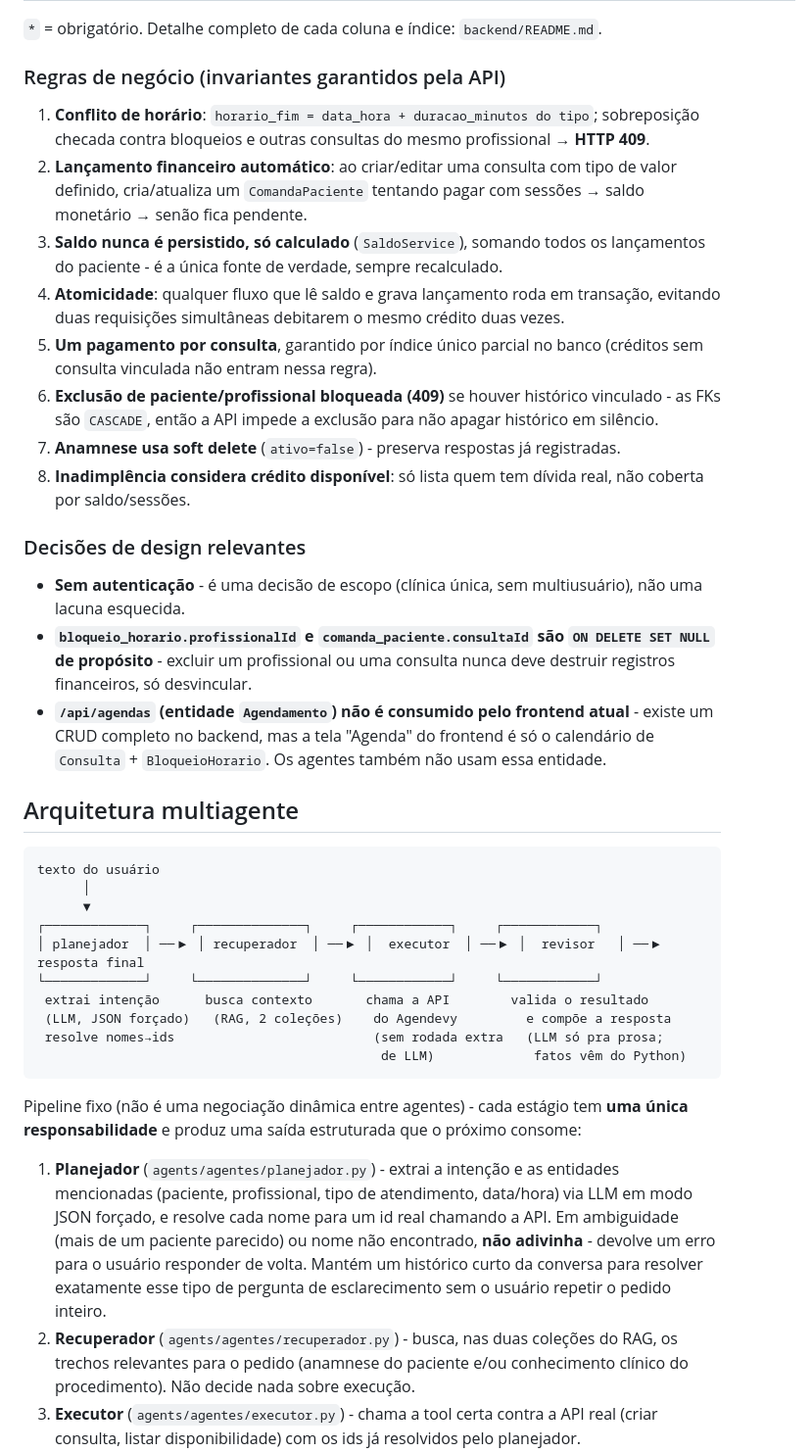
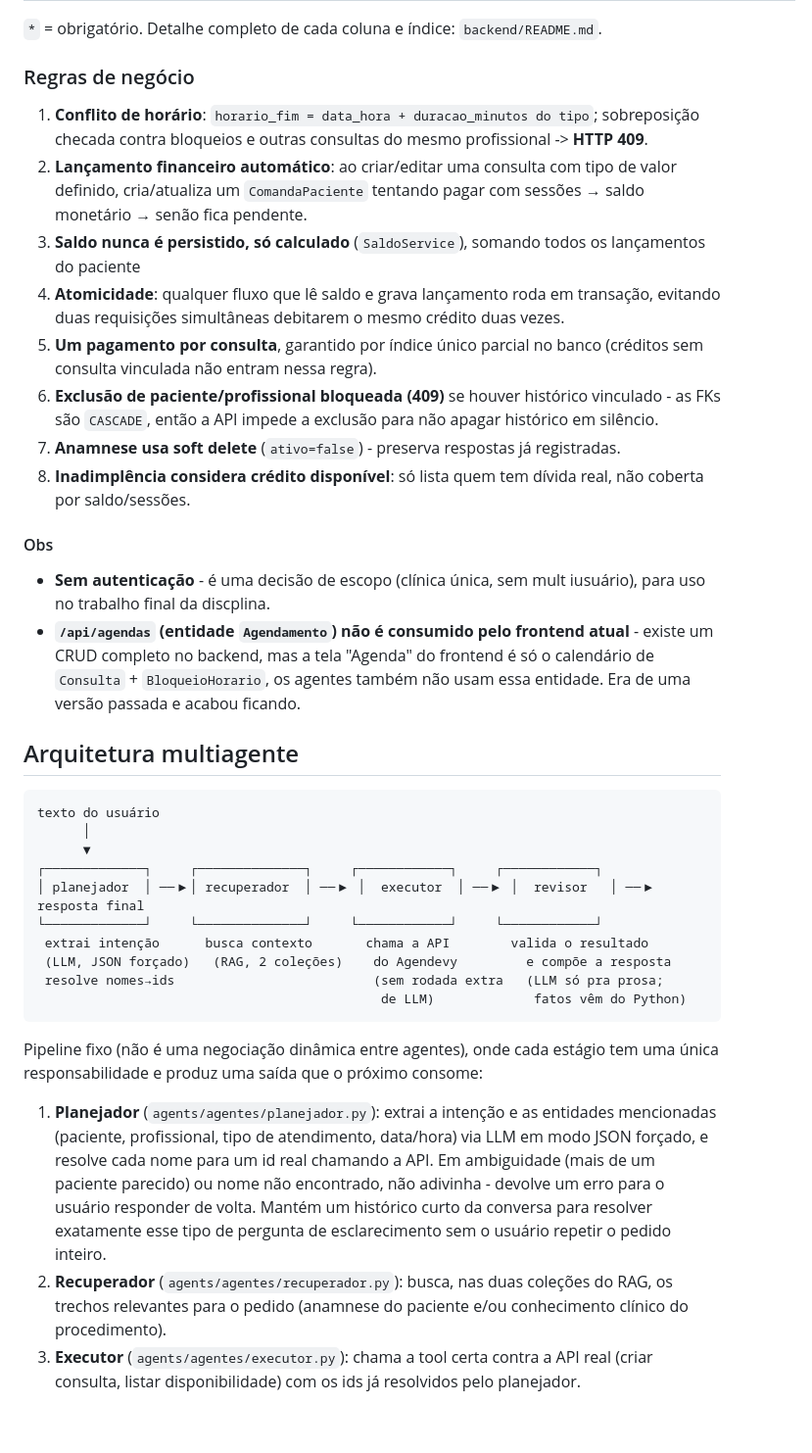
Before and after one commit to RafaelMaurina/Agendevy_Multiagente_IA_2026, a Markdown page: README.md, the part around one of its changes. Shown at 98% size. Drawn GitHub-style; blank space fills up the shorter version.

````diff
--- a/README.md
+++ b/README.md
@@ -52,15 +45,14 @@ só lê o que a API já decidiu.
 
 `*` = obrigatório. Detalhe completo de cada coluna e índice: `backend/README.md`.
 
-### Regras de negócio (invariantes garantidos pela API)
-
+### Regras de negócio
 1. **Conflito de horário**: `horario_fim = data_hora + duracao_minutos do tipo`; sobreposição
-   checada contra bloqueios e outras consultas do mesmo profissional → **HTTP 409**.
+   checada contra bloqueios e outras consultas do mesmo profissional -> **HTTP 409**.
 2. **Lançamento financeiro automático**: ao criar/editar uma consulta com tipo de valor
    definido, cria/atualiza um `ComandaPaciente` tentando pagar com sessões → saldo monetário →
    senão fica pendente.
 3. **Saldo nunca é persistido, só calculado** (`SaldoService`), somando todos os lançamentos do
-   paciente - é a única fonte de verdade, sempre recalculado.
+   paciente
 4. **Atomicidade**: qualquer fluxo que lê saldo e grava lançamento roda em transação, evitando
    duas requisições simultâneas debitarem o mesmo crédito duas vezes.
 5. **Um pagamento por consulta**, garantido por índice único parcial no banco (créditos sem
@@ -71,16 +63,11 @@ só lê o que a API já decidiu.
 8. **Inadimplência considera crédito disponível**: só lista quem tem dívida real, não coberta
    por saldo/sessões.
 
-### Decisões de design relevantes
-
-- **Sem autenticação** - é uma decisão de escopo (clínica única, sem multiusuário), não uma
-  lacuna esquecida.
-- **`bloqueio_horario.profissionalId` e `comanda_paciente.consultaId` são `ON DELETE SET NULL`
-  de propósito** - excluir um profissional ou uma consulta nunca deve destruir registros
-  financeiros, só desvincular.
+#### Obs
+- **Sem autenticação** - é uma decisão de escopo (clínica única, sem mult iusuário), para uso no trabalho final da discplina.
 - **`/api/agendas` (entidade `Agendamento`) não é consumido pelo frontend atual** - existe um
   CRUD completo no backend, mas a tela "Agenda" do frontend é só o calendário de `Consulta` +
-  `BloqueioHorario`. Os agentes também não usam essa entidade.
+  `BloqueioHorario`, os agentes também não usam essa entidade. Era de uma versão passada e acabou ficando.
 
 ## Arquitetura multiagente
 
@@ -89,7 +76,7 @@ texto do usuário
       │
       ▼
 ┌─────────────┐     ┌──────────────┐     ┌────────────┐     ┌────────────┐
-│ planejador  │ ──▶ │ recuperador  │ ──▶ │  executor  │ ──▶ │  revisor   │ ──▶ resposta final
+│ planejador  │ ──▶│ recuperador  │ ──▶ │  executor  │ ──▶ │  revisor   │ ──▶ resposta final
 └─────────────┘     └──────────────┘     └────────────┘     └────────────┘
  extrai intenção      busca contexto       chama a API        valida o resultado
  (LLM, JSON forçado)   (RAG, 2 coleções)    do Agendevy         e compõe a resposta
@@ -97,17 +84,15 @@ texto do usuário
                                              de LLM)             fatos vêm do Python)
 ```
 
-Pipeline fixo (não é uma negociação dinâmica entre agentes) - cada estágio tem **uma única
-responsabilidade** e produz uma saída estruturada que o próximo consome:
+Pipeline fixo (não é uma negociação dinâmica entre agentes), onde cada estágio tem uma única responsabilidade e produz uma saída que o próximo consome:
 
-1. **Planejador** (`agents/agentes/planejador.py`) - extrai a intenção e as entidades mencionadas
+1. **Planejador** (`agents/agentes/planejador.py`): extrai a intenção e as entidades mencionadas
    (paciente, profissional, tipo de atendimento, data/hora) via LLM em modo JSON forçado, e
    resolve cada nome para um id real chamando a API. Em ambiguidade (mais de um paciente
-   parecido) ou nome não encontrado, **não adivinha** - devolve um erro para o usuário responder
-   de volta. Mantém um histórico curto da conversa para resolver exatamente esse tipo de
+   parecido) ou nome não encontrado, não adivinha - devolve um erro para o usuário responder de volta. Mantém um histórico curto da conversa para resolver exatamente esse tipo de
    pergunta de esclarecimento sem o usuário repetir o pedido inteiro.
-2. **Recuperador** (`agents/agentes/recuperador.py`) - busca, nas duas coleções do RAG, os
+2. **Recuperador** (`agents/agentes/recuperador.py`): busca, nas duas coleções do RAG, os
    trechos relevantes para o pedido (anamnese do paciente e/ou conhecimento clínico do
-   procedimento). Não decide nada sobre execução.
-3. **Executor** (`agents/agentes/executor.py`) - chama a tool certa contra a API real (criar
+   procedimento).
+3. **Executor** (`agents/agentes/executor.py`): chama a tool certa contra a API real (criar
    consulta, listar disponibilidade) com os ids já resolvidos pelo planejador.
````
Also changed, not shown: other parts of README.md (+31 -104 lines).
